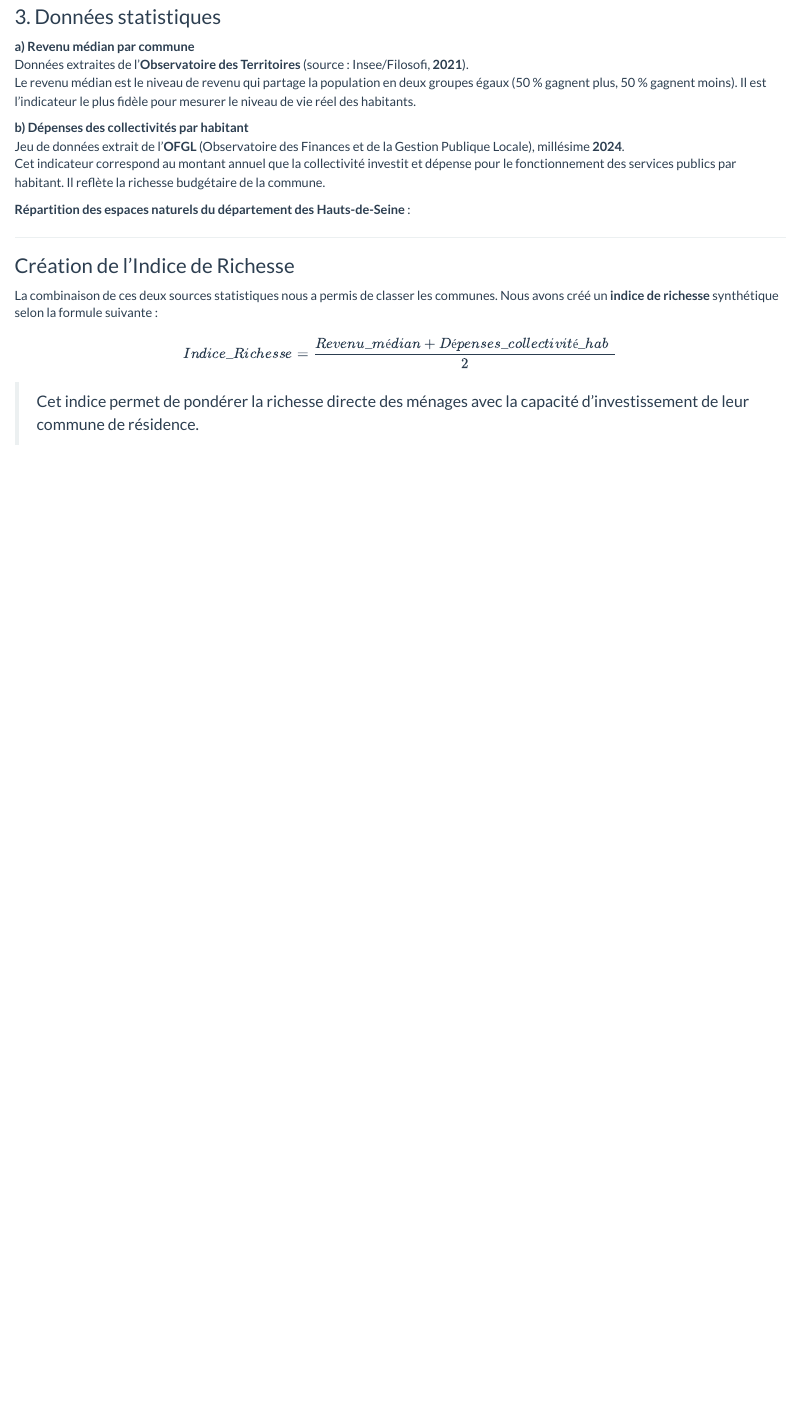
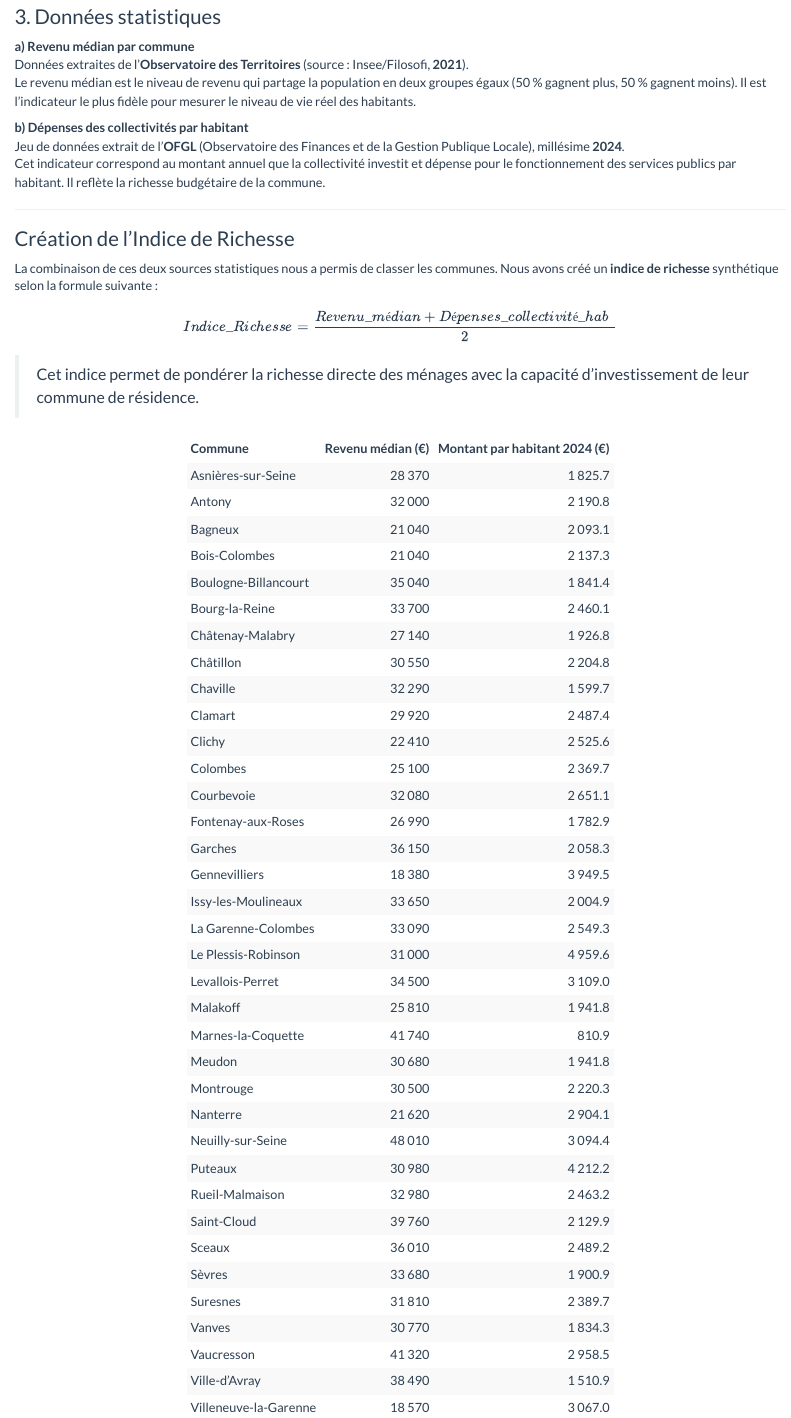
Before and after one commit to annakarina16/Projet-Sig-Haut-de-seine, an R Markdown document (Données.Rmd): the page in a window 1100 px wide, from 1320 px down. Rendered offline with R 4.5, knitr and Pandoc, with nearby package versions.

Commit message:
Mise a jour

````diff
--- a/Données.Rmd
+++ b/Données.Rmd
@@ -47,8 +47,6 @@ Données extraites de l'**Observatoire des Territoires** (source : Insee/Filosof
 Jeu de données extrait de l'**OFGL** (Observatoire des Finances et de la Gestion Publique Locale), millésime **2024**.
  Cet indicateur correspond au montant annuel que la collectivité investit et dépense pour le fonctionnement des services publics par habitant. Il reflète la richesse budgétaire de la commune.
 
- **Répartition des espaces naturels du département des Hauts-de-Seine** :
-
 
 ---
 
@@ -59,3 +57,37 @@ La combinaison de ces deux sources statistiques nous a permis de classer les com
 $$Indice\_Richesse = \frac{Revenu\_médian + Dépenses\_collectivité\_hab}{2}$$
 
 > Cet indice permet de pondérer la richesse directe des ménages avec la capacité d'investissement de leur commune de résidence.
+
+```{r echo=FALSE, message=FALSE}
+library(knitr)
+library(kableExtra)
+
+df <- data.frame(
+  Commune = c("Asnières-sur-Seine","Antony","Bagneux","Bois-Colombes",
+              "Boulogne-Billancourt","Bourg-la-Reine","Châtenay-Malabry",
+              "Châtillon","Chaville","Clamart","Clichy","Colombes",
+              "Courbevoie","Fontenay-aux-Roses","Garches","Gennevilliers",
+              "Issy-les-Moulineaux","La Garenne-Colombes","Le Plessis-Robinson",
+              "Levallois-Perret","Malakoff","Marnes-la-Coquette","Meudon",
+              "Montrouge","Nanterre","Neuilly-sur-Seine","Puteaux",
+              "Rueil-Malmaison","Saint-Cloud","Sceaux","Sèvres","Suresnes",
+              "Vanves","Vaucresson","Ville-d'Avray","Villeneuve-la-Garenne"),
+  Revenu_median = c(28370,32000,21040,21040,35040,33700,27140,30550,32290,
+                    29920,22410,25100,32080,26990,36150,18380,33650,33090,
+                    31000,34500,25810,41740,30680,30500,21620,48010,30980,
+                    32980,39760,36010,33680,31810,30770,41320,38490,18570),
+  Montant_par_habitant_2024 = c(1825.7,2190.8,2093.1,2137.3,1841.4,2460.1,
+                                 1926.8,2204.8,1599.7,2487.4,2525.6,2369.7,
+                                 2651.1,1782.9,2058.3,3949.5,2004.9,2549.3,
+                                 4959.6,3109.0,1941.8,810.9,1941.8,2220.3,
+                                 2904.1,3094.4,4212.2,2463.2,2129.9,2489.2,
+                                 1900.9,2389.7,1834.3,2958.5,1510.9,3067.0)
+)
+
+kable(df,
+      col.names = c("Commune", "Revenu médian (€)", "Montant par habitant 2024 (€)"),
+      align = c("l", "r", "r"),
+      format.args = list(big.mark = " ")) %>%
+  kable_styling(bootstrap_options = c("striped", "hover", "condensed"),
+                full_width = FALSE)
+```
````
Also changed, not shown: 3 other files.
